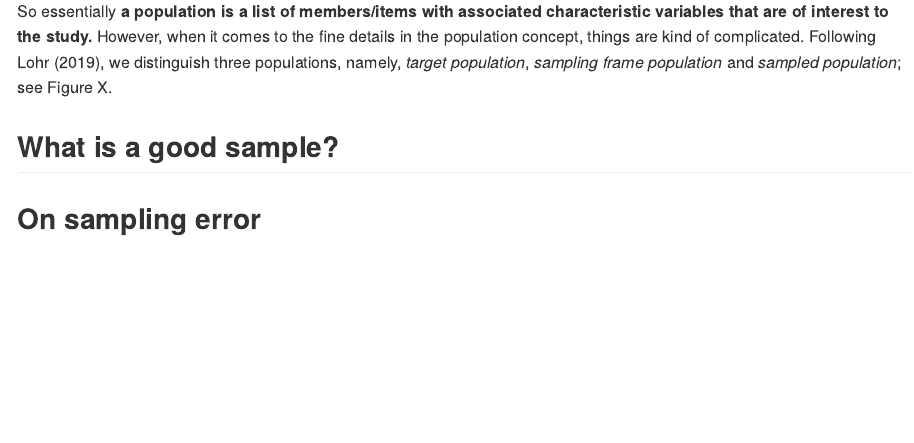
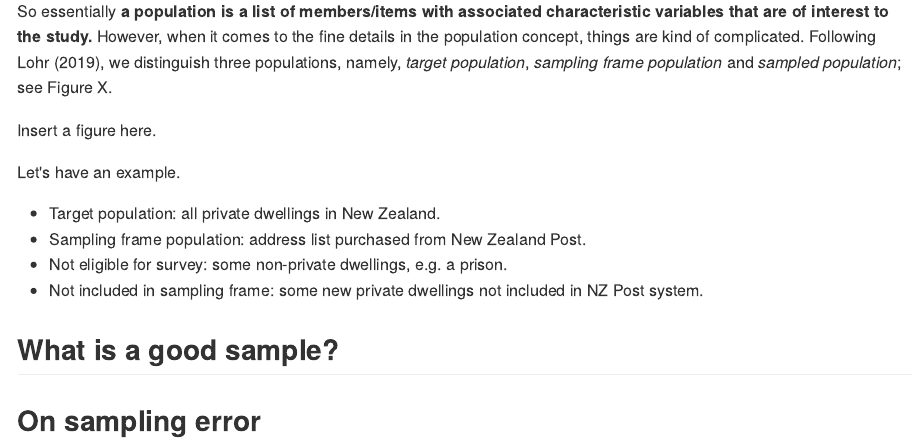
Before and after one commit to zhanglynz/sampling_b, an R Markdown document (sample.Rmd): the page in a window 1100 px wide, from 490 px down. The pictures show the output file docs/sample.md that the author committed with the source, drawn offline in the style of GitHub.

Commit message:
write more

```diff
--- a/sample.Rmd
+++ b/sample.Rmd
@@ -13,6 +13,17 @@ Member/Item ID | Var$_1$ | Var$_2$ | $\cdots$ | Var$_m$
 
 So essentially **a population is a list of members/items with associated characteristic variables that are of interest to the study.** However, when it comes to the fine details in the population concept, things are kind of complicated. Following Lohr (2019), we distinguish three populations, namely, *target population*, *sampling frame population* and *sampled population*; see Figure X.
 
+Insert a figure here.
+
+Let's have an example.
+
+- Target population: all private dwellings in New Zealand.
+- Sampling frame population: address list purchased from New Zealand Post.
+- Not eligible for survey: some non-private dwellings, e.g. a prison.
+- Not included in sampling frame: some new private dwellings not included in NZ Post system.
+
+
+
 ## What is a good sample?
 
 ## On sampling error
```
Also changed, not shown: docs/sample.md, docs/search_index.json, 1 other file.
